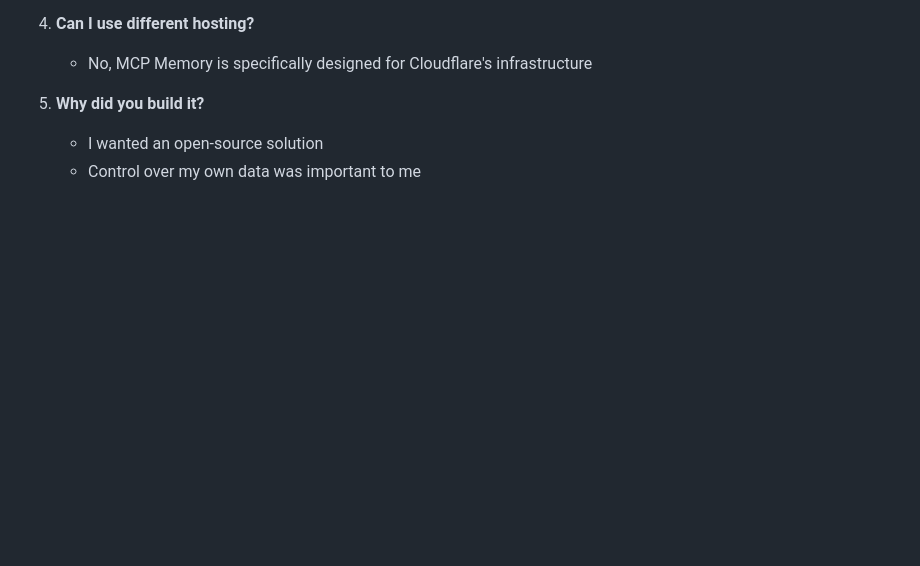
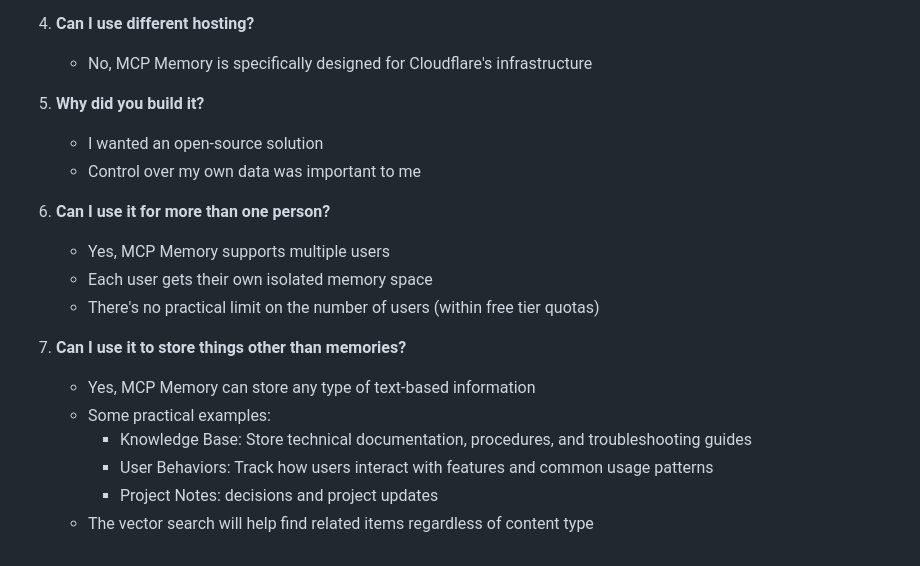
Before and after one commit to aiwithbenefits/mcp-memory, a Markdown page: README.md, the part around the change. Rendered like a GitHub page; blank space fills up the shorter version.

Commit message:
docs: expand README with new sections on multi-user support and storage capabilities

```diff
--- a/README.md
+++ b/README.md
@@ -133,3 +133,17 @@ For more details on Cloudflare pricing, see:
 5. **Why did you build it?**
    - I wanted an open-source solution
    - Control over my own data was important to me
+
+
+6. **Can I use it for more than one person?**
+   - Yes, MCP Memory supports multiple users
+   - Each user gets their own isolated memory space
+   - There's no practical limit on the number of users (within free tier quotas)
+
+7. **Can I use it to store things other than memories?**
+   - Yes, MCP Memory can store any type of text-based information
+   - Some practical examples:
+     - Knowledge Base: Store technical documentation, procedures, and troubleshooting guides
+     - User Behaviors: Track how users interact with features and common usage patterns
+     - Project Notes: decisions and project updates
+   - The vector search will help find related items regardless of content type
```
